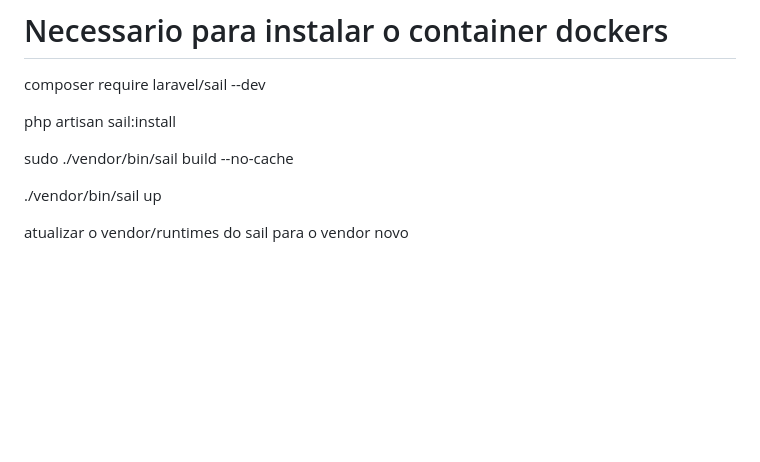
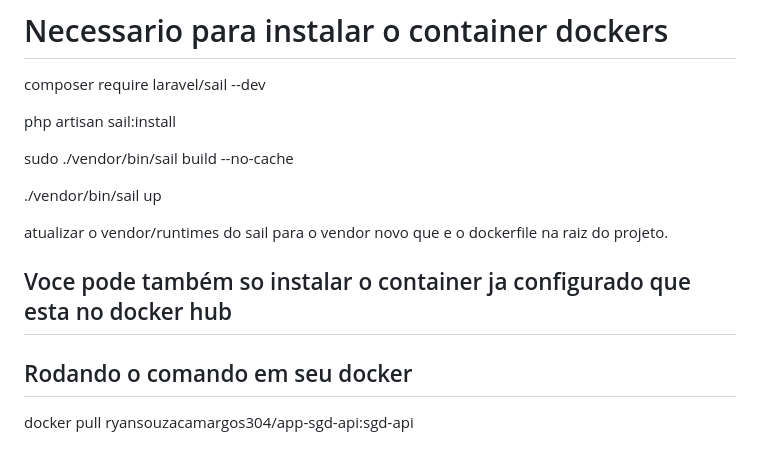
Before and after one commit to ICEI-PUC-Minas-PMV-ADS/pmv-ads-2023-2-e4-proj-infra-t1-pmv-ads-2023-2-e4-proj-sga-gas, a Markdown page: INSTALL.md, the part around the change. Rendered like a GitHub page; blank space fills up the shorter version.

Commit message:
alteracoes-realizadas

```diff
--- a/INSTALL.md
+++ b/INSTALL.md
@@ -51,4 +51,9 @@ sudo ./vendor/bin/sail build --no-cache
 
 ./vendor/bin/sail up
 
-atualizar o vendor/runtimes do sail para o vendor novo
+atualizar o vendor/runtimes do sail para o vendor novo que e o dockerfile na raiz do projeto.
+
+## Voce pode também so instalar o container ja configurado que esta no docker hub
+## Rodando o comando em seu docker
+
+docker pull ryansouzacamargos304/app-sgd-api:sgd-api
```
Also changed, not shown: docs/02-Especificação do Projeto.md (+4 -0 lines), docs/09-Registro de Testes de Software.md (+0 -1 lines), docs/img/sprint-5.png (added).
